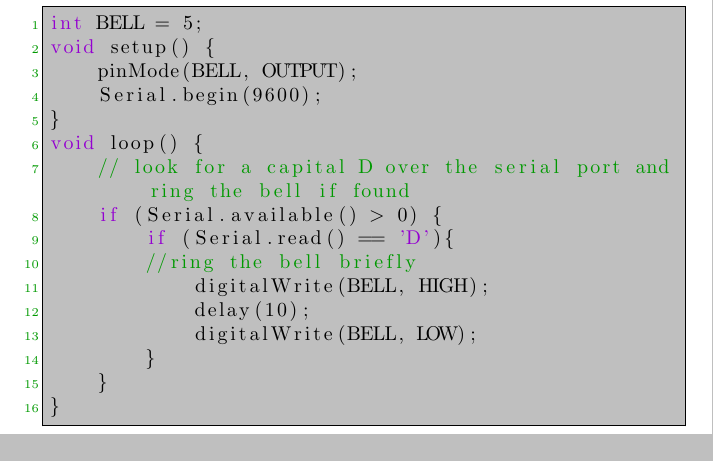
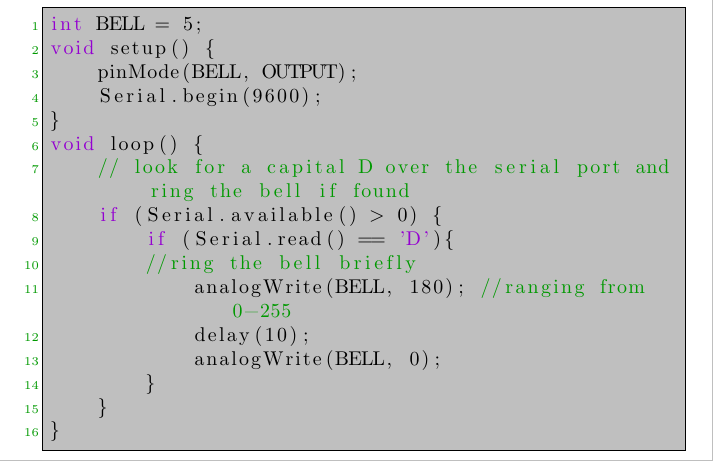
Before and after one commit to jbarcelo/WSNs_lecture_notes, a LaTeX thesis (document.tex, which reads practice/wirelessDoorbell.tex): part of page 61 of 101, cut so that both start at the same text. Compiled offline with pdfLaTeX.

Commit message:
Changed the writing to the buzzer to analogWrite. This enhances the sound.

```diff
--- a/practice/wirelessDoorbell.tex
+++ b/practice/wirelessDoorbell.tex
@@ -113,9 +113,9 @@ void loop() {
 	if (Serial.available() > 0) {
 		if (Serial.read() == 'D'){
 		//ring the bell briefly
-			digitalWrite(BELL, HIGH);
+			analogWrite(BELL, 180); //ranging from 0-255
 			delay(10);
-			digitalWrite(BELL, LOW);
+			analogWrite(BELL, 0);
 		}
 	}
 }
```
